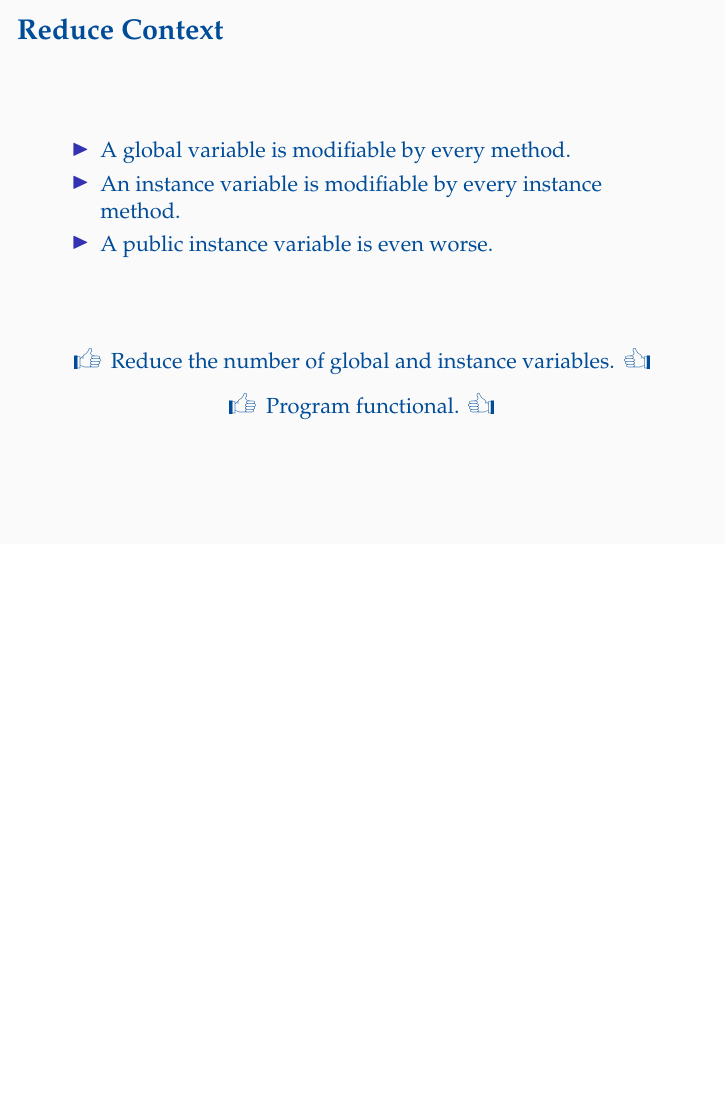
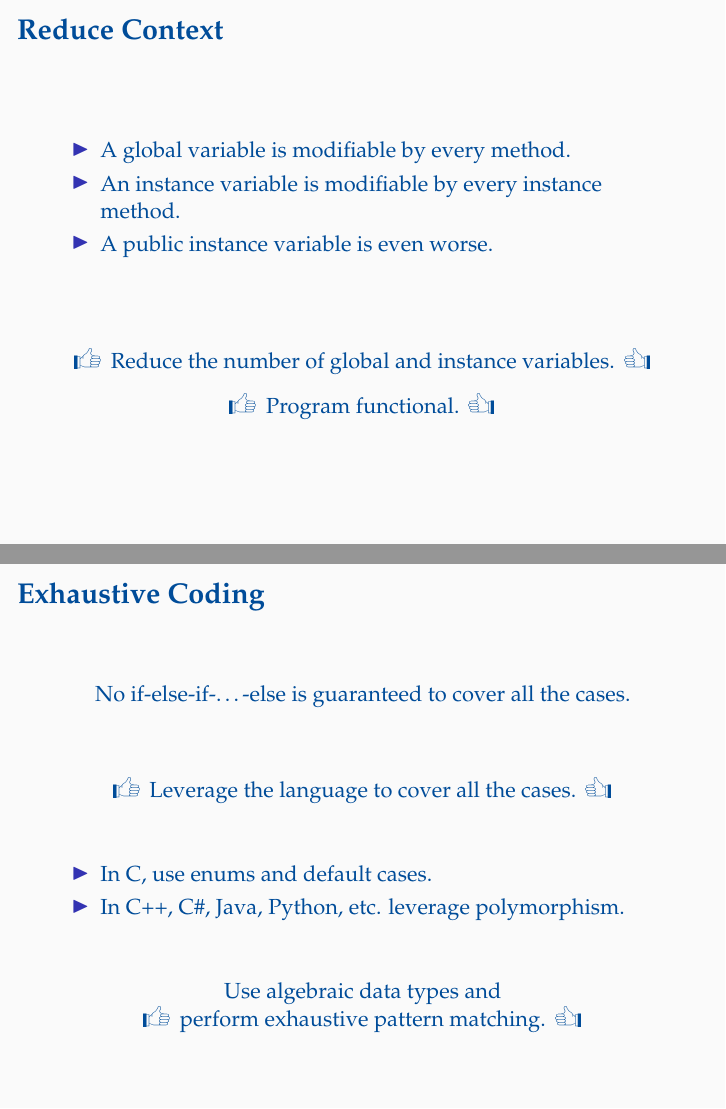
Before and after one commit to oleks/refactoring, LaTeX slides (slides/master.tex, which reads slides/catalogue/exhaustive-coding.tex): page 14 of 19 before the commit and pages 14 and 16 of 21 after it, the two joined at a grey line, the shorter picture padded with empty space. Compiled offline with pdfLaTeX.

Commit message:
Exhaustive Coding

```diff
--- /dev/null
+++ b/slides/catalogue/exhaustive-coding.tex
@@ -0,0 +1,41 @@
+\begin{frame}
+
+\frametitle{Exhaustive Coding}
+
+\begin{center}
+
+No if-else-if-\ldots-else is guaranteed to cover all the cases.
+
+\end{center}
+
+\vspace{\fill}
+
+\begin{center}
+
+\leftthumbsup~Leverage the language to cover all the cases.~\rightthumbsup
+
+\end{center}
+
+\vspace{\fill}
+
+\begin{itemize}
+
+\item In C, use enums and default cases.
+
+\item In C++, C\#, Java, Python, etc. leverage polymorphism.
+
+\end{itemize}
+
+\vspace{\fill}
+
+\pause
+
+\begin{center}
+
+Use algebraic data types and \\ \leftthumbsup~perform exhaustive pattern
+matching.~\rightthumbsup
+
+
+\end{center}
+
+\end{frame}
```
Also changed, not shown: slides/catalogue/root.tex (+2 -0 lines).
